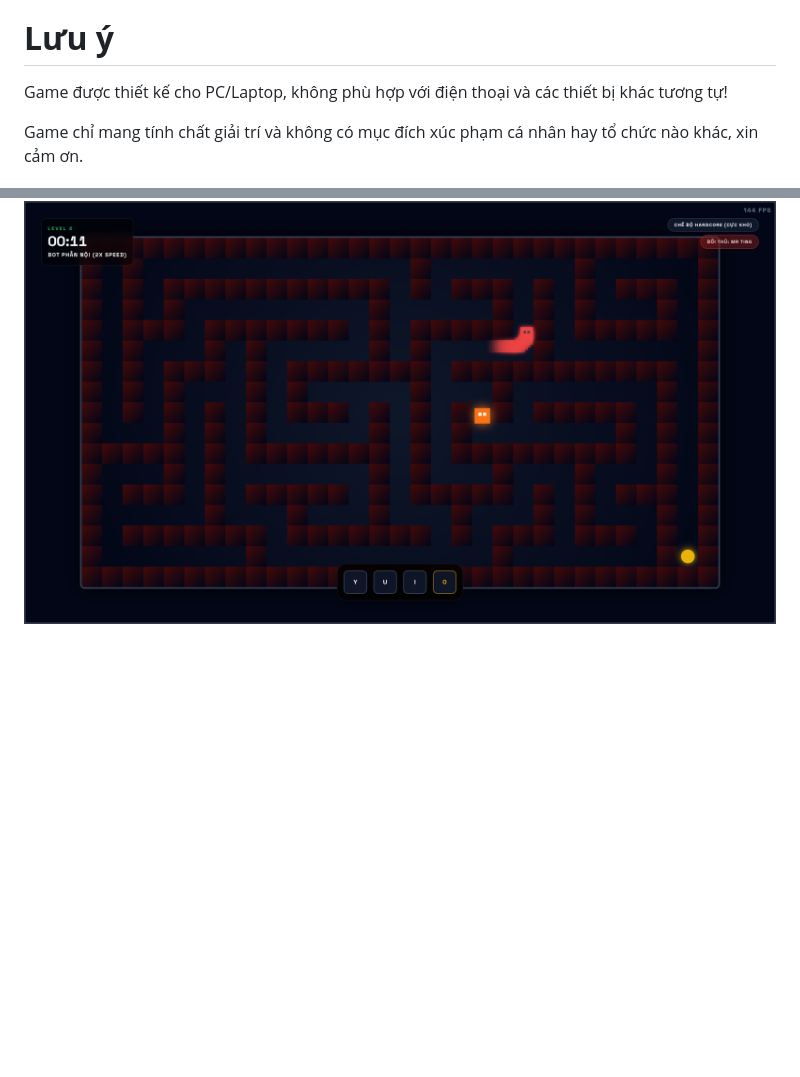
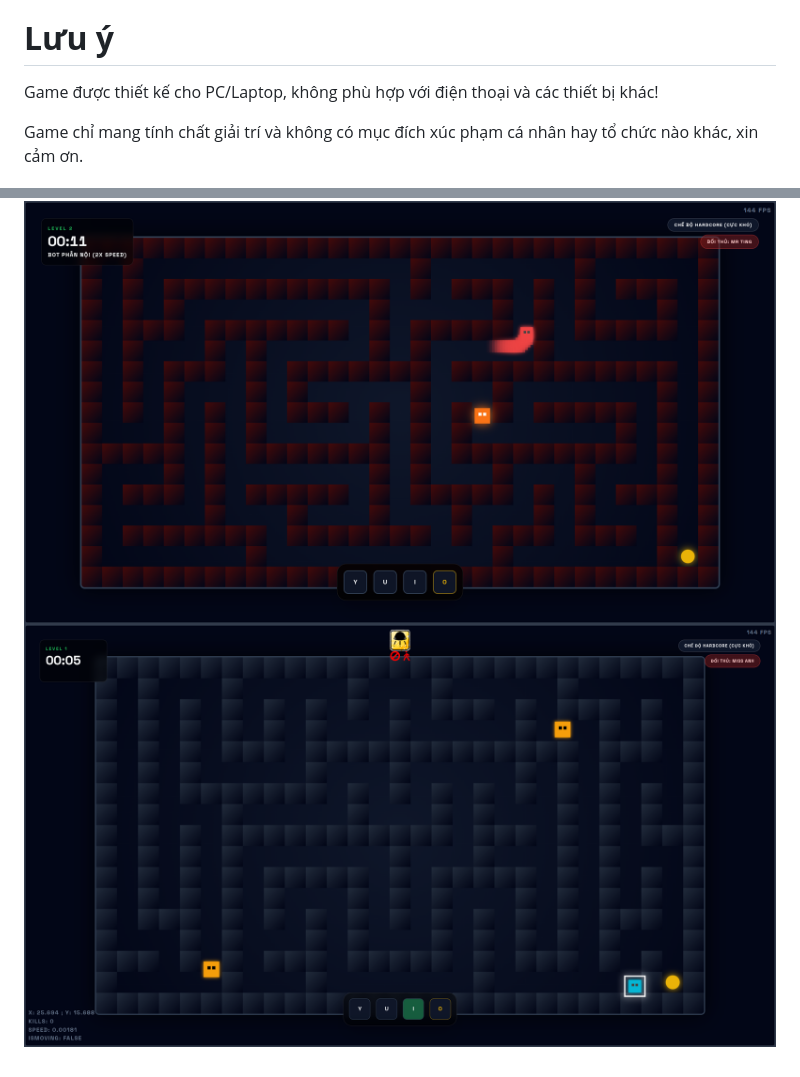
Before and after one commit to khangnguyenidb210-debug/Game-C-a-Khang, a Markdown page: README.md, 2 parts joined by grey strips. Rendered like a GitHub page; pictures changed too: assets/previews/gameplay4.png (added); blank space fills up the shorter version.

Commit message:
add gameplay preview

```diff
--- a/README.md
+++ b/README.md
@@ -4,7 +4,7 @@
 Tựa game ban đầu được viết với C++ của Khang và được chuyển thành code HTML + CSS + JavaScript, cùng với sự hỗ trợ code từ Lợi và ý tưởng nền móng code ban đầu đã tạo ra tựa game "ESCAPE FROM THE TECHNOLOGY TEACHER".
 
 # **Lưu ý**
-Game được thiết kế cho PC/Laptop, không phù hợp với điện thoại và các thiết bị khác tương tự!
+Game được thiết kế cho PC/Laptop, không phù hợp với điện thoại và các thiết bị khác!
 
 Game chỉ mang tính chất giải trí và không có mục đích xúc phạm cá nhân hay tổ chức nào khác, xin cảm ơn.
 
@@ -25,3 +25,4 @@ Trốn thoát khỏi mê cung trước khi giáo viên bắt được bạn, dù
 ![gameplay1](https://github.com/khangnguyenidb210-debug/Game-C-a-Khang/blob/test/assets/previews/gameplay1.png)
 ![gameplay2](https://github.com/khangnguyenidb210-debug/Game-C-a-Khang/blob/test/assets/previews/gameplay2.png)
 ![gameplay3](https://github.com/khangnguyenidb210-debug/Game-C-a-Khang/blob/test/assets/previews/gameplay3.png)
+![gameplay4](https://github.com/khangnguyenidb210-debug/Game-C-a-Khang/blob/test/assets/previews/gameplay4.png)
```
Also changed, not shown: 1 other file.
